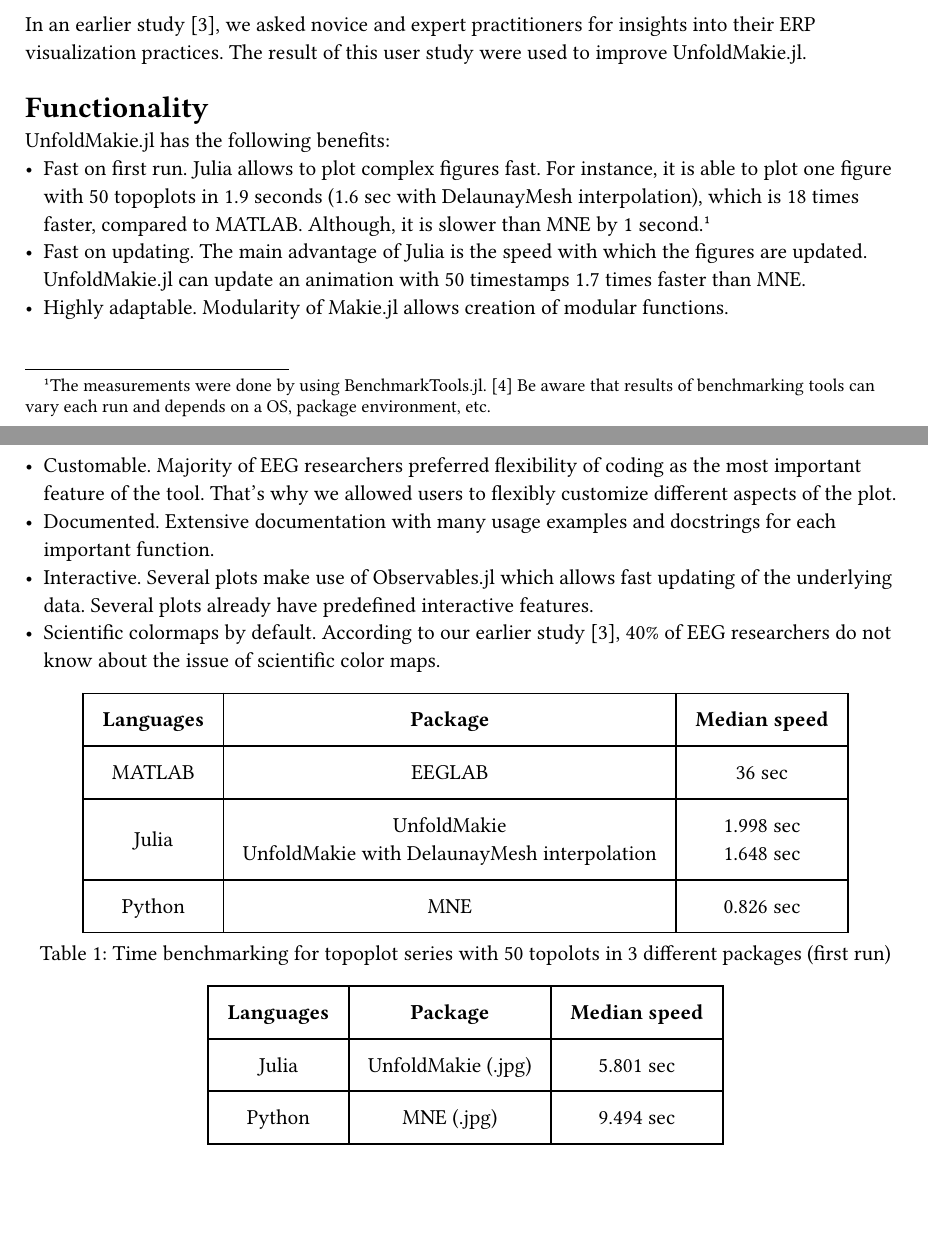
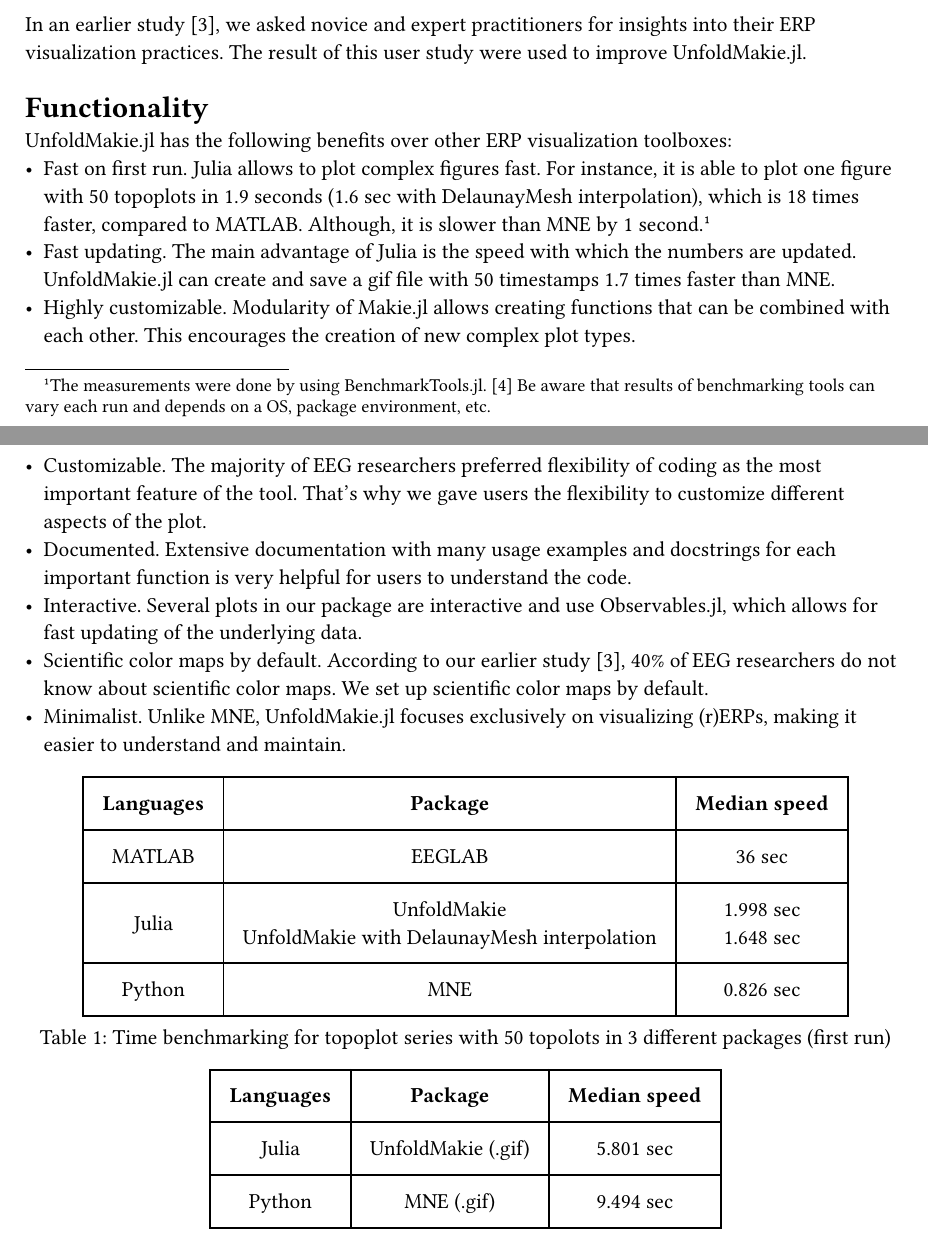
Before and after one commit to s-ccs/paper-UnfoldMakie, a Typst document (typst/main.typ): two parts of pages 1 and 2 of 4, joined at a grey line, cut so that both start at the same text, the shorter picture padded with empty space. Compiled offline with Typst 0.15.

Commit message:
more benefits added

```diff
--- a/typst/main.typ
+++ b/typst/main.typ
@@ -41,14 +41,15 @@
 = Functionality
 
 
-UnfoldMakie.jl has the following benefits:
+UnfoldMakie.jl has the following benefits over other ERP visualization toolboxes:
 - Fast on first run. Julia allows to plot complex figures fast. For instance, it is able to plot one figure with 50 topoplots in 1.9 seconds (1.6 sec with DelaunayMesh interpolation), which is 18 times faster, compared to MATLAB. Although, it is slower than MNE by 1 second. #footnote[The measurements were done by using BenchmarkTools.jl. @BenchmarkTools.jl-2016 Be aware that results of benchmarking tools can vary each run and depends on a OS, package environment, etc.]
-- Fast on updating. The main advantage of Julia is the speed with which the figures are updated. UnfoldMakie.jl can update an animation with 50 timestamps 1.7 times faster than MNE.
-- Highly adaptable. Modularity of Makie.jl allows creation of modular functions.
-- Customable. Majority of EEG researchers preferred flexibility of coding as the most important feature of the tool. That's why we allowed users to flexibly customize different aspects of the plot.
-- Documented. Extensive documentation with many usage examples and docstrings for each important function.
-- Interactive. Several plots make use of Observables.jl which allows fast updating of the underlying data. Several plots already have predefined interactive features.
-- Scientific colormaps by default. According to our earlier study @mikheev2024art, 40% of EEG researchers do not know about the issue of scientific color maps.
+- Fast updating. The main advantage of Julia is the speed with which the numbers are updated. UnfoldMakie.jl can create and save a gif file with 50 timestamps 1.7 times faster than MNE.
+- Highly customizable. Modularity of Makie.jl allows creating functions that can be combined with each other. This encourages the creation of new complex plot types.
+- Customizable. The majority of EEG researchers preferred flexibility of coding as the most important feature of the tool. That's why we gave users the flexibility to customize different aspects of the plot.
+- Documented. Extensive documentation with many usage examples and docstrings for each important function is very helpful for users to understand the code.
+- Interactive. Several plots in our package are interactive and use Observables.jl, which allows for fast updating of the underlying data.
+- Scientific color maps by default. According to our earlier study @mikheev2024art, 40% of EEG researchers do not know about scientific color maps. We set up scientific color maps by default.
+- Minimalist. Unlike MNE, UnfoldMakie.jl focuses exclusively on visualizing (r)ERPs, making it easier to understand and maintain.
 
 
 #figure(
@@ -83,13 +84,13 @@
     [*Languages*], [*Package*], [*Median speed*]
   ),
     [Julia],
-    [UnfoldMakie (.jpg)],
+    [UnfoldMakie (.gif)],
     [5.801 sec],
     [Python],
-    [MNE (.jpg)],
+    [MNE (.gif)],
     [9.494 sec]
 ),
-  caption: [Time benchmarking for generation and saving of\ topoplot animation with 50 timepoint in 2 different packages],
+  caption: [Time benchmarking for generation and saving of\ topoplot animation  with 50 timepoint in 2 different packages],
 )
 
 We currently support nine general EEG plot types (Figure 1).
```
Also changed, not shown: typst/main.typ (2 more changed lines).
